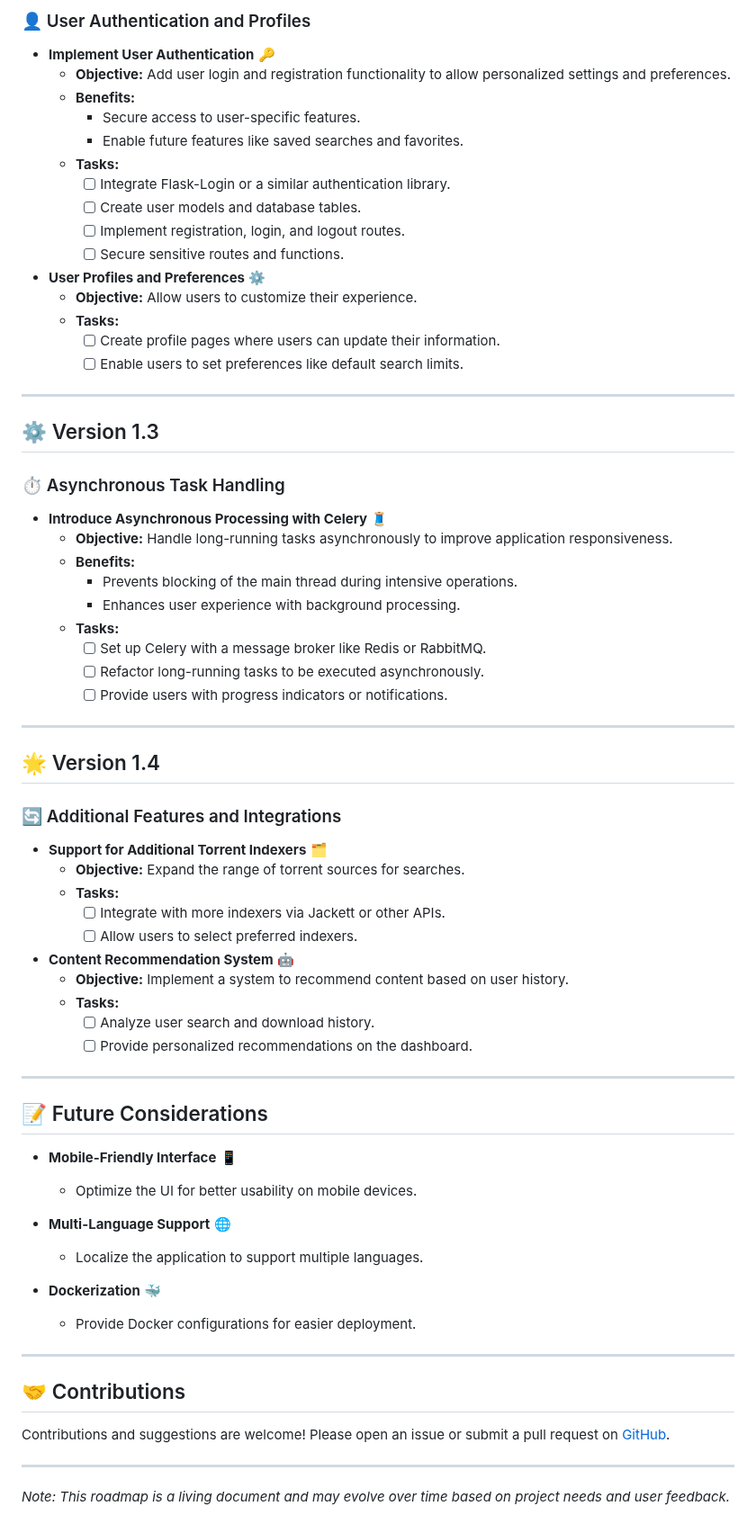
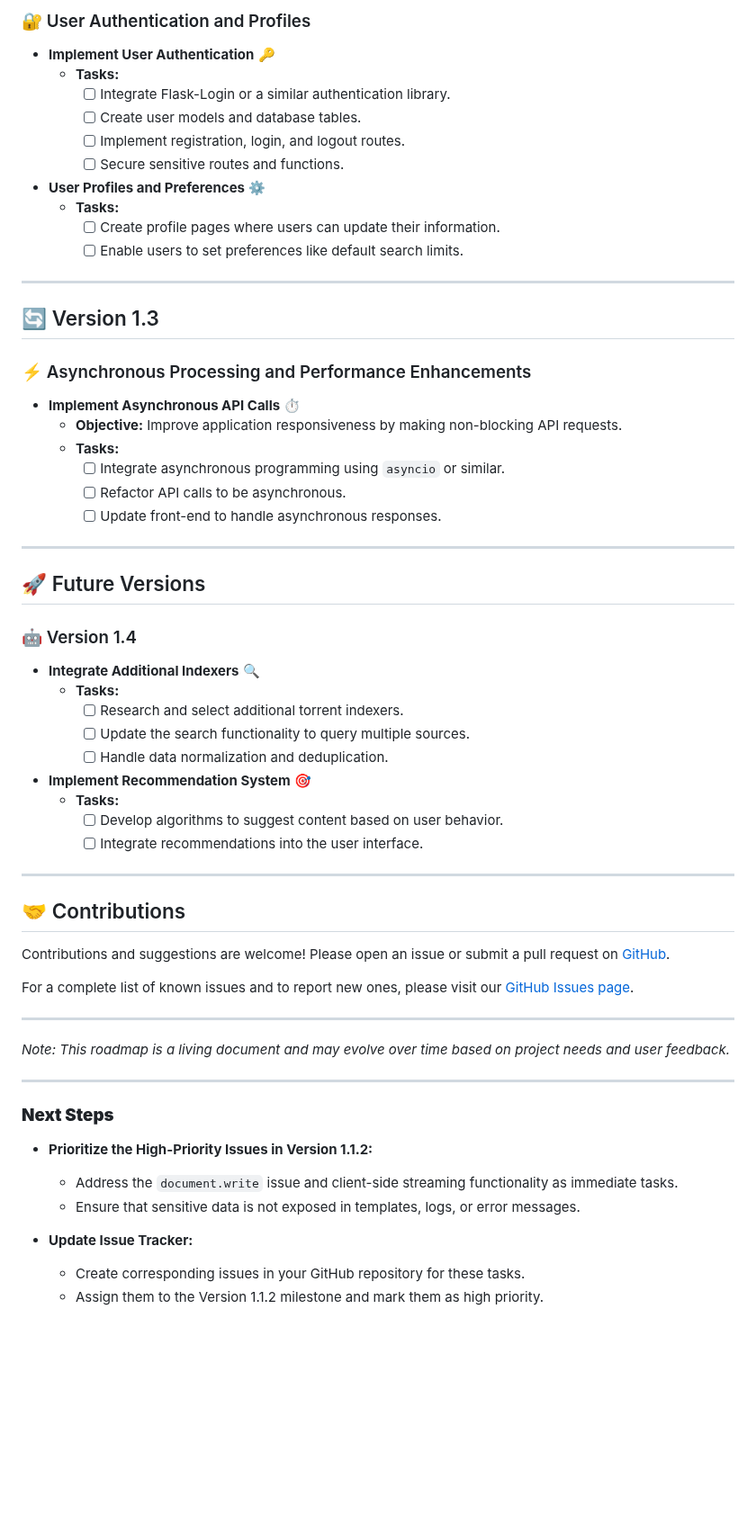
Before and after one commit to anhtdang92/Debrid_Scout, a Markdown page: ROADMAP.md, the part around one of its changes. Shown at 90% size. Drawn GitHub-style; blank space fills up the shorter version.

```diff
--- a/ROADMAP.md
+++ b/ROADMAP.md
@@ -34,11 +71,7 @@ This roadmap outlines the planned features and improvements for the Debrid Scout
 
-### 👤 User Authentication and Profiles
+### 🔐 User Authentication and Profiles
 
 - **Implement User Authentication** 🔑
-  - **Objective:** Add user login and registration functionality to allow personalized settings and preferences.
-  - **Benefits:**
-    - Secure access to user-specific features.
-    - Enable future features like saved searches and favorites.
   - **Tasks:**
     - [ ] Integrate Flask-Login or a similar authentication library.
     - [ ] Create user models and database tables.
@@ -46,57 +79,39 @@ This roadmap outlines the planned features and improvements for the Debrid Scout
     - [ ] Secure sensitive routes and functions.
 
 - **User Profiles and Preferences** ⚙️
-  - **Objective:** Allow users to customize their experience.
   - **Tasks:**
     - [ ] Create profile pages where users can update their information.
     - [ ] Enable users to set preferences like default search limits.
 
 ---
 
-## ⚙️ Version 1.3
+## 🔄 Version 1.3
 
-### ⏱️ Asynchronous Task Handling
+### ⚡ Asynchronous Processing and Performance Enhancements
 
-- **Introduce Asynchronous Processing with Celery** 🧵
-  - **Objective:** Handle long-running tasks asynchronously to improve application responsiveness.
-  - **Benefits:**
-    - Prevents blocking of the main thread during intensive operations.
-    - Enhances user experience with background processing.
+- **Implement Asynchronous API Calls** ⏱️
+  - **Objective:** Improve application responsiveness by making non-blocking API requests.
   - **Tasks:**
-    - [ ] Set up Celery with a message broker like Redis or RabbitMQ.
-    - [ ] Refactor long-running tasks to be executed asynchronously.
-    - [ ] Provide users with progress indicators or notifications.
+    - [ ] Integrate asynchronous programming using `asyncio` or similar.
+    - [ ] Refactor API calls to be asynchronous.
+    - [ ] Update front-end to handle asynchronous responses.
 
 ---
 
-## 🌟 Version 1.4
+## 🚀 Future Versions
 
-### 🔄 Additional Features and Integrations
+### 🤖 Version 1.4
 
-- **Support for Additional Torrent Indexers** 🗂️
-  - **Objective:** Expand the range of torrent sources for searches.
+- **Integrate Additional Indexers** 🔍
   - **Tasks:**
-    - [ ] Integrate with more indexers via Jackett or other APIs.
-    - [ ] Allow users to select preferred indexers.
+    - [ ] Research and select additional torrent indexers.
+    - [ ] Update the search functionality to query multiple sources.
+    - [ ] Handle data normalization and deduplication.
 
-- **Content Recommendation System** 🤖
-  - **Objective:** Implement a system to recommend content based on user history.
+- **Implement Recommendation System** 🎯
   - **Tasks:**
-    - [ ] Analyze user search and download history.
-    - [ ] Provide personalized recommendations on the dashboard.
-
----
-
-## 📝 Future Considerations
-
-- **Mobile-Friendly Interface** 📱
-  - Optimize the UI for better usability on mobile devices.
-
-- **Multi-Language Support** 🌐
-  - Localize the application to support multiple languages.
-
-- **Dockerization** 🐳
-  - Provide Docker configurations for easier deployment.
+    - [ ] Develop algorithms to suggest content based on user behavior.
+    - [ ] Integrate recommendations into the user interface.
 
 ---
 
@@ -104,6 +119,20 @@ This roadmap outlines the planned features and improvements for the Debrid Scout
 
 Contributions and suggestions are welcome! Please open an issue or submit a pull request on [GitHub](https://github.com/anhtdang92/Debrid_Scout).
 
+For a complete list of known issues and to report new ones, please visit our [GitHub Issues page](https://github.com/anhtdang92/Debrid_Scout/issues).
+
 ---
 
 *Note: This roadmap is a living document and may evolve over time based on project needs and user feedback.*
+
+---
+
+### **Next Steps**
+
+- **Prioritize the High-Priority Issues in Version 1.1.2:**
+  - Address the `document.write` issue and client-side streaming functionality as immediate tasks.
+  - Ensure that sensitive data is not exposed in templates, logs, or error messages.
+
+- **Update Issue Tracker:**
+  - Create corresponding issues in your GitHub repository for these tasks.
+  - Assign them to the Version 1.1.2 milestone and mark them as high priority.
```
Also changed, not shown: other parts of ROADMAP.md (+55 -18 lines).
